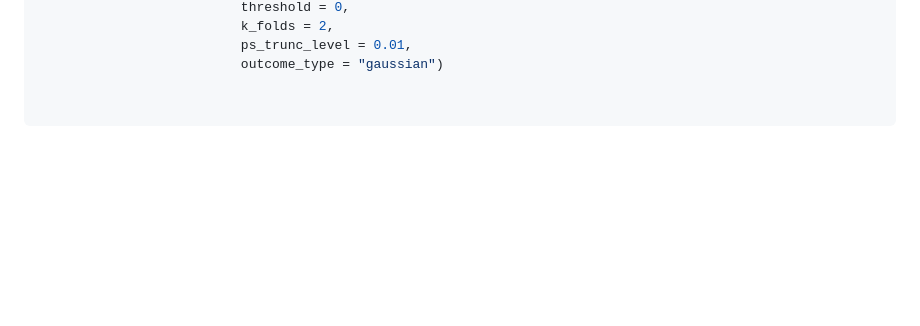
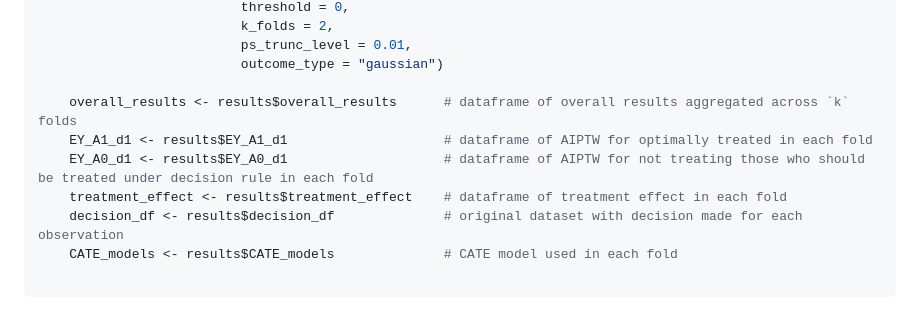
Before and after one commit to allicodi/drotr, a Markdown page: README.md, the part around the change. Rendered like a GitHub page; blank space fills up the shorter version.

````diff
--- a/README.md
+++ b/README.md
@@ -84,5 +84,11 @@ Example with simulation data, pre-fit nuisance
                           ps_trunc_level = 0.01,
                           outcome_type = "gaussian")
 
+    overall_results <- results$overall_results      # dataframe of overall results aggregated across `k` folds
+    EY_A1_d1 <- results$EY_A1_d1                    # dataframe of AIPTW for optimally treated in each fold
+    EY_A0_d1 <- results$EY_A0_d1                    # dataframe of AIPTW for not treating those who should be treated under decision rule in each fold
+    treatment_effect <- results$treatment_effect    # dataframe of treatment effect in each fold
+    decision_df <- results$decision_df              # original dataset with decision made for each observation
+    CATE_models <- results$CATE_models              # CATE model used in each fold
 
    ```
````
